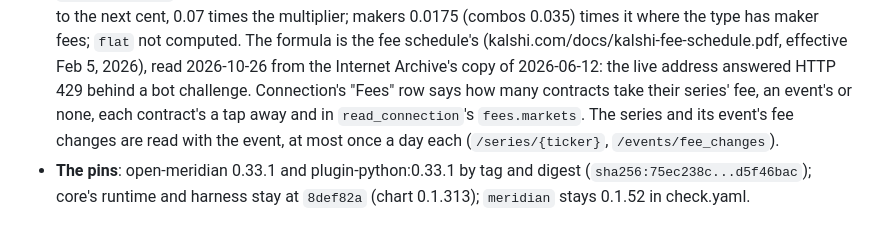
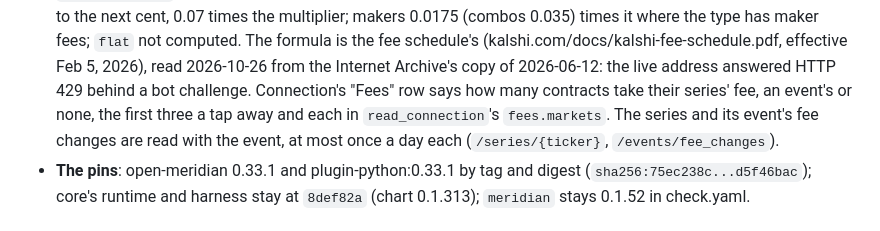
Before and after one commit to open-meridian/plugin-kalshi, a Markdown page: CHANGELOG.md, the part around the change. Rendered like a GitHub page.

```diff
--- a/CHANGELOG.md
+++ b/CHANGELOG.md
@@ -25,7 +25,7 @@ core v28's harness.
   Feb 5, 2026), read 2026-10-26 from the Internet Archive's copy of
   2026-06-12: the live address answered HTTP 429 behind a bot challenge.
   Connection's "Fees" row says how many contracts take their series' fee,
-  an event's or none, each contract's a tap away and in `read_connection`'s
+  an event's or none, the first three a tap away and each in `read_connection`'s
   `fees.markets`. The series and its event's fee changes are read with the
   event, at most once a day each (`/series/{ticker}`,
   `/events/fee_changes`).
```
Also changed, not shown: README.md (+3 -2 lines).
